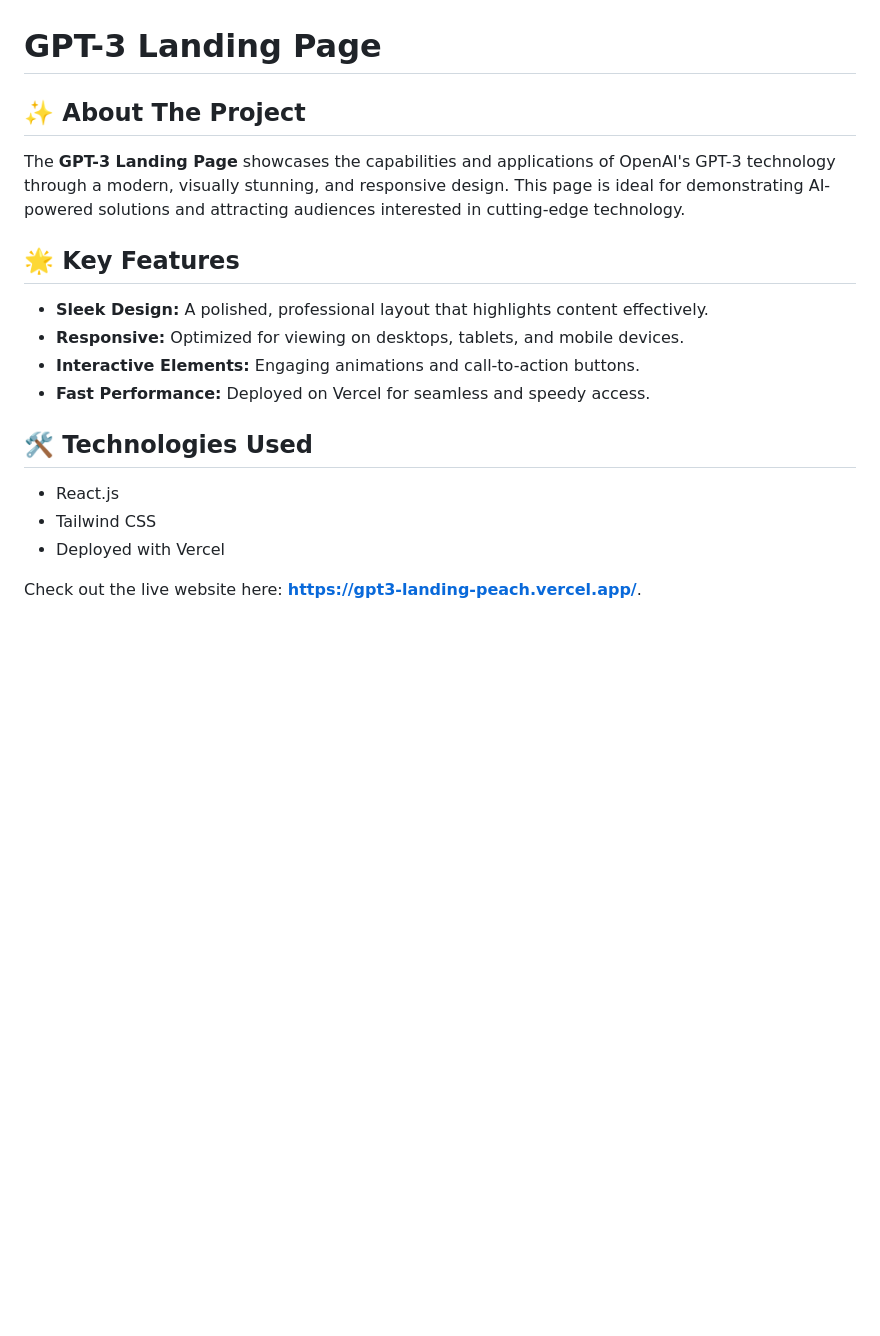
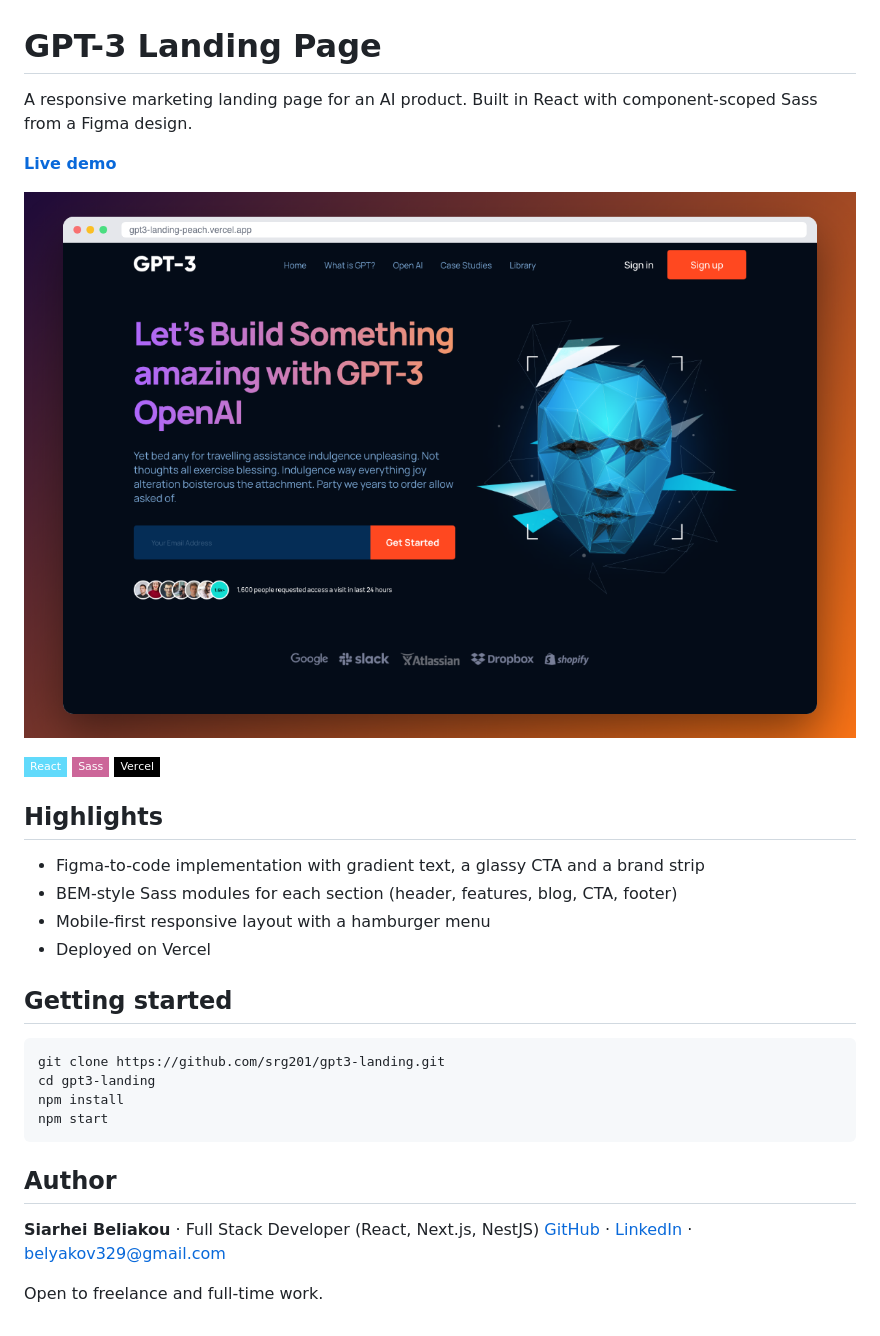
Before and after one commit to srg201/gpt3-landing, a Markdown page: README.md, the part around the change. Drawn GitHub-style; pictures changed too: docs/preview.png (added); badges without logos; blank space fills up the shorter version.

Commit message:
docs: rewrite README with preview, features and tech stack
Co-Authored-By: Claude Opus 5.5 <noreply@anthropic.com>

````diff
--- a/README.md
+++ b/README.md
@@ -1,21 +1,32 @@
 # GPT-3 Landing Page
 
-## ✨ About The Project
+A responsive marketing landing page for an AI product. Built in React with component-scoped Sass from a Figma design.
 
-The **GPT-3 Landing Page** showcases the capabilities and applications of OpenAI's GPT-3 technology through a modern, visually stunning, and responsive design. This page is ideal for demonstrating AI-powered solutions and attracting audiences interested in cutting-edge technology.
+**[Live demo](https://gpt3-landing-peach.vercel.app)**
 
+![GPT-3 landing preview](docs/preview.png)
 
-## 🌟 Key Features
+![React](https://img.shields.io/badge/React-61DAFB?style=flat-square&logo=react&logoColor=white) ![Sass](https://img.shields.io/badge/Sass-CC6699?style=flat-square&logo=sass&logoColor=white) ![Vercel](https://img.shields.io/badge/Vercel-000000?style=flat-square&logo=vercel&logoColor=white)
 
-- **Sleek Design:** A polished, professional layout that highlights content effectively.
-- **Responsive:** Optimized for viewing on desktops, tablets, and mobile devices.
-- **Interactive Elements:** Engaging animations and call-to-action buttons.
-- **Fast Performance:** Deployed on Vercel for seamless and speedy access.
+## Highlights
 
-## 🛠️ Technologies Used
+- Figma-to-code implementation with gradient text, a glassy CTA and a brand strip
+- BEM-style Sass modules for each section (header, features, blog, CTA, footer)
+- Mobile-first responsive layout with a hamburger menu
+- Deployed on Vercel
 
-- React.js
-- Tailwind CSS
-- Deployed with Vercel
+## Getting started
 
-Check out the live website here: [**https://gpt3-landing-peach.vercel.app/**](https://gpt3-landing-peach.vercel.app/).
+```bash
+git clone https://github.com/srg201/gpt3-landing.git
+cd gpt3-landing
+npm install
+npm start
+```
+
+## Author
+
+**Siarhei Beliakou** · Full Stack Developer (React, Next.js, NestJS)
+[GitHub](https://github.com/srg201) · [LinkedIn](https://linkedin.com/in/sergey-belyakov-1b7641349) · belyakov329@gmail.com
+
+Open to freelance and full-time work.
````
